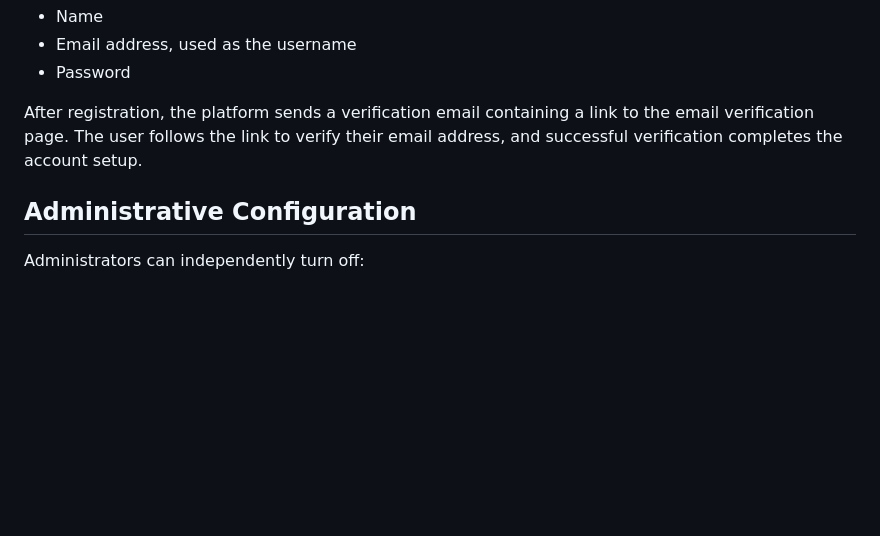
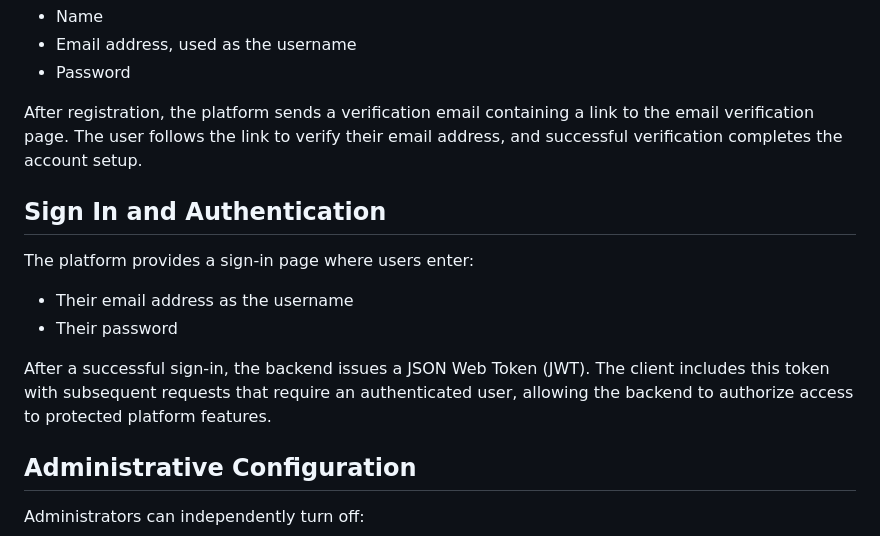
Before and after one commit to isboat/auraplatform, a Markdown page: doc/project-overview.md, the part around the change. Rendered like a GitHub page; blank space fills up the shorter version.

Commit message:
Document sign-in and JWT authentication

```diff
--- a/doc/project-overview.md
+++ b/doc/project-overview.md
@@ -47,6 +47,15 @@ Users can create an account by completing a registration form with:
 - Password
 
 After registration, the platform sends a verification email containing a link to the email verification page. The user follows the link to verify their email address, and successful verification completes the account setup.
+
+## Sign In and Authentication
+
+The platform provides a sign-in page where users enter:
+
+- Their email address as the username
+- Their password
+
+After a successful sign-in, the backend issues a JSON Web Token (JWT). The client includes this token with subsequent requests that require an authenticated user, allowing the backend to authorize access to protected platform features.
 
 ## Administrative Configuration
 
```
